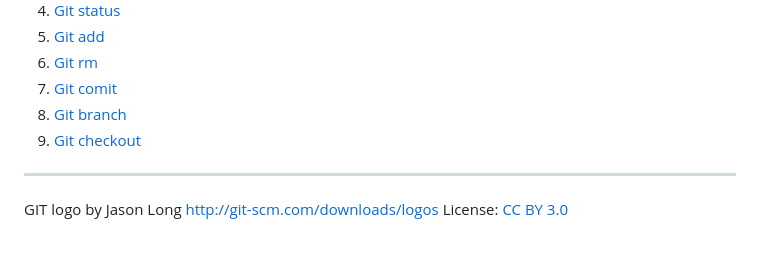
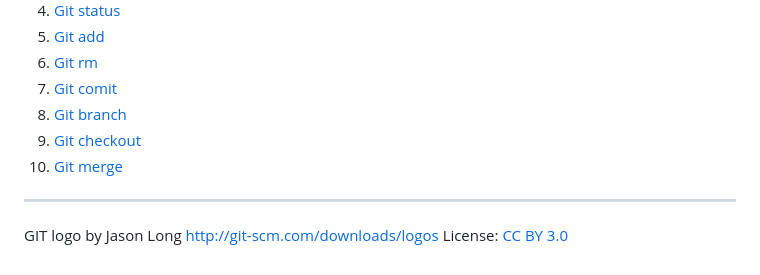
Before and after one commit to KorenevVyacheslav/Task_3_14, a Markdown page: redme.md, the part around the change. GitHub-like rendering.

```diff
--- a/redme.md
+++ b/redme.md
@@ -19,7 +19,7 @@ LICENSE: [MIT](./license.md)
 7. [Git comit](./comit.md)
 8. [Git branch](./branch.md)
 9. [Git checkout](./checkout.md)
-
+9. [Git merge](./merge.md)
 
 
 
```
Also changed, not shown: branch.md (+1 -1 lines), checkout.md (+2 -2 lines), merge.md (added, +12 -0 lines), assets/git merge.png (added), 1 other file.
